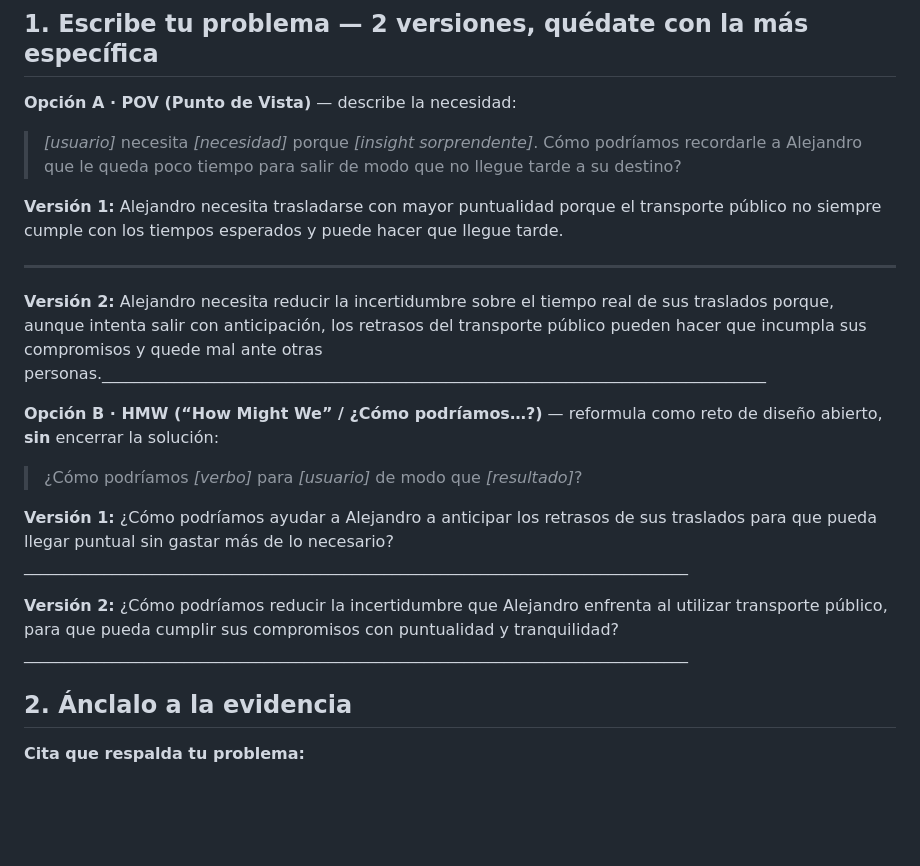
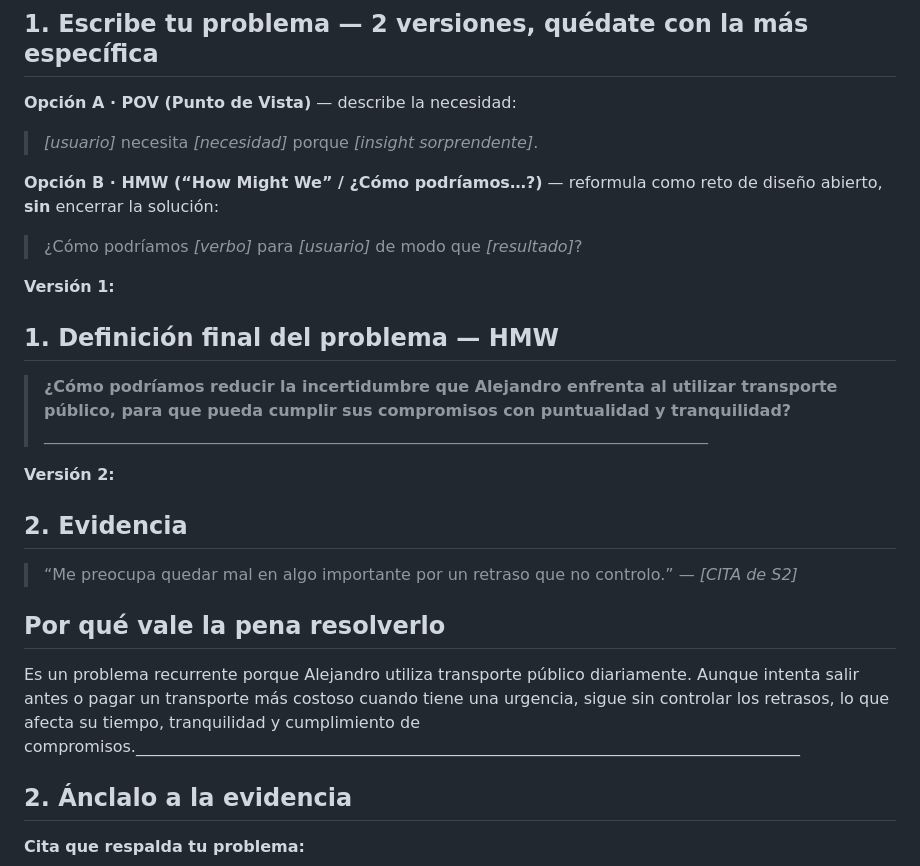
Before and after one commit to kenrivsan/pdm2026-202308010, a Markdown page: entregas/S03/problema.md, the part around the change. GitHub-like rendering; blank space fills up the shorter version.

Commit message:
Cambio en todo el documento segun la retroalimentacion

```diff
--- a/entregas/S03/problema.md
+++ b/entregas/S03/problema.md
@@ -12,19 +12,24 @@ Cuando tiene que movilizarse hacia la universidad y el transporte público puede
 
 **Opción A · POV (Punto de Vista)** — describe la necesidad:
 > *[usuario]* necesita *[necesidad]* porque *[insight sorprendente]*.
-Cómo podríamos recordarle a Alejandro que le queda poco tiempo para salir de modo que no llegue tarde a su destino?
 
-**Versión 1:** Alejandro necesita trasladarse con mayor puntualidad porque el transporte público no siempre cumple con los tiempos esperados y puede hacer que llegue tarde.
-___________________________________________________________________________________
-
-**Versión 2:** Alejandro necesita reducir la incertidumbre sobre el tiempo real de sus traslados porque, aunque intenta salir con anticipación, los retrasos del transporte público pueden hacer que incumpla sus compromisos y quede mal ante otras personas.___________________________________________________________________________________
 
 **Opción B · HMW (“How Might We” / ¿Cómo podríamos…?)** — reformula como reto de diseño abierto, **sin** encerrar la solución:
 > ¿Cómo podríamos *[verbo]* para *[usuario]* de modo que *[resultado]*?
 
-**Versión 1:** ¿Cómo podríamos ayudar a Alejandro a anticipar los retrasos de sus traslados para que pueda llegar puntual sin gastar más de lo necesario?___________________________________________________________________________________
+**Versión 1:**
+## 1. Definición final del problema — HMW
 
-**Versión 2:** ¿Cómo podríamos reducir la incertidumbre que Alejandro enfrenta al utilizar transporte público, para que pueda cumplir sus compromisos con puntualidad y tranquilidad?___________________________________________________________________________________
+> **¿Cómo podríamos reducir la incertidumbre que Alejandro enfrenta al utilizar transporte público, para que pueda cumplir sus compromisos con puntualidad y tranquilidad?**___________________________________________________________________________________
+
+**Versión 2:**
+## 2. Evidencia
+
+> “Me preocupa quedar mal en algo importante por un retraso que no controlo.” — *[CITA de S2]*
+
+## Por qué vale la pena resolverlo
+
+Es un problema recurrente porque Alejandro utiliza transporte público diariamente. Aunque intenta salir antes o pagar un transporte más costoso cuando tiene una urgencia, sigue sin controlar los retrasos, lo que afecta su tiempo, tranquilidad y cumplimiento de compromisos.___________________________________________________________________________________
 
 ## 2. Ánclalo a la evidencia
 
```
